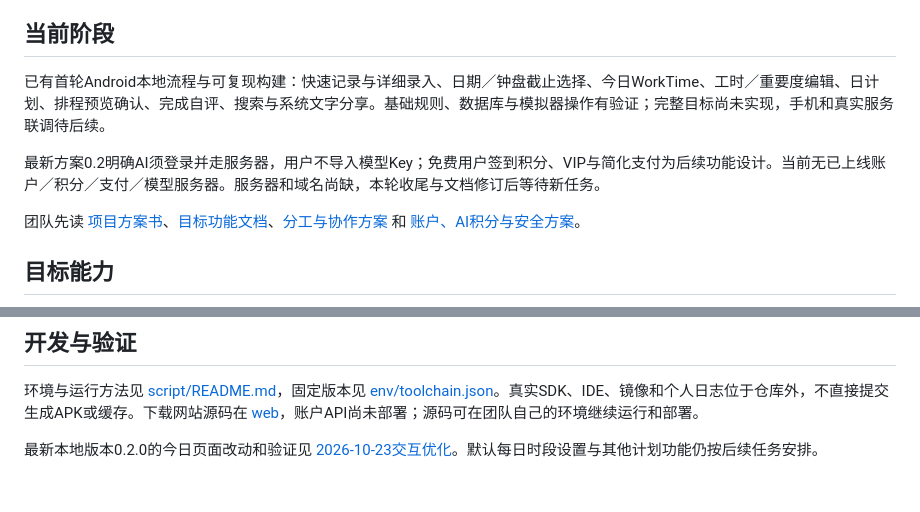
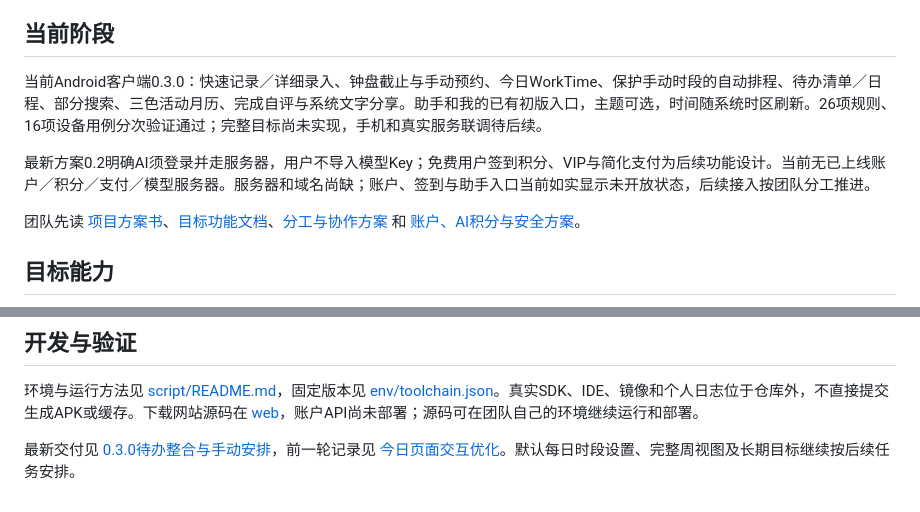
Before and after one commit to bottledkzk/WhaleToDo, a Markdown page: README.md, 2 parts joined by grey strips. Drawn GitHub-style.

```diff
--- a/README.md
+++ b/README.md
@@ -6,9 +6,9 @@ WhaleToDo 是软件工程团队项目：以 Android 应用为主要客户端，
 
 ## 当前阶段
 
-已有首轮Android本地流程与可复现构建：快速记录与详细录入、日期／钟盘截止选择、今日WorkTime、工时／重要度编辑、日计划、排程预览确认、完成自评、搜索与系统文字分享。基础规则、数据库与模拟器操作有验证；完整目标尚未实现，手机和真实服务联调待后续。
+当前Android客户端0.3.0：快速记录／详细录入、钟盘截止与手动预约、今日WorkTime、保护手动时段的自动排程、待办清单／日程、部分搜索、三色活动月历、完成自评与系统文字分享。助手和我的已有初版入口，主题可选，时间随系统时区刷新。26项规则、16项设备用例分次验证通过；完整目标尚未实现，手机和真实服务联调待后续。
 
-最新方案0.2明确AI须登录并走服务器，用户不导入模型Key；免费用户签到积分、VIP与简化支付为后续功能设计。当前无已上线账户／积分／支付／模型服务器。服务器和域名尚缺，本轮收尾与文档修订后等待新任务。
+最新方案0.2明确AI须登录并走服务器，用户不导入模型Key；免费用户签到积分、VIP与简化支付为后续功能设计。当前无已上线账户／积分／支付／模型服务器。服务器和域名尚缺；账户、签到与助手入口当前如实显示未开放状态，后续接入按团队分工推进。
 
 团队先读 [项目方案书](doc/All/项目方案书.md)、[目标功能文档](doc/All/目标功能文档.md)、[分工与协作方案](doc/All/分工与协作方案.md) 和 [账户、AI积分与安全方案](doc/All/账户-AI积分与安全方案.md)。
 
@@ -52,4 +52,4 @@ WhaleToDo/
 
 环境与运行方法见 [script/README.md](script/README.md)，固定版本见 [env/toolchain.json](env/toolchain.json)。真实SDK、IDE、镜像和个人日志位于仓库外，不直接提交生成APK或缓存。下载网站源码在 [web](web/README.md)，账户API尚未部署；源码可在团队自己的环境继续运行和部署。
 
-最新本地版本0.2.0的今日页面改动和验证见 [2026-10-23交互优化](doc/Bottledkzk/2026-10-23-今日页面交互优化.md)。默认每日时段设置与其他计划功能仍按后续任务安排。
+最新交付见 [0.3.0待办整合与手动安排](doc/Bottledkzk/2026-10-23-待办整合与手动安排.md)，前一轮记录见 [今日页面交互优化](doc/Bottledkzk/2026-10-23-今日页面交互优化.md)。默认每日时段设置、完整周视图及长期目标继续按后续任务安排。
```
Also changed, not shown: doc/Bottledkzk/2026-10-23-待办整合与手动安排.md (added, +59 -0 lines).
